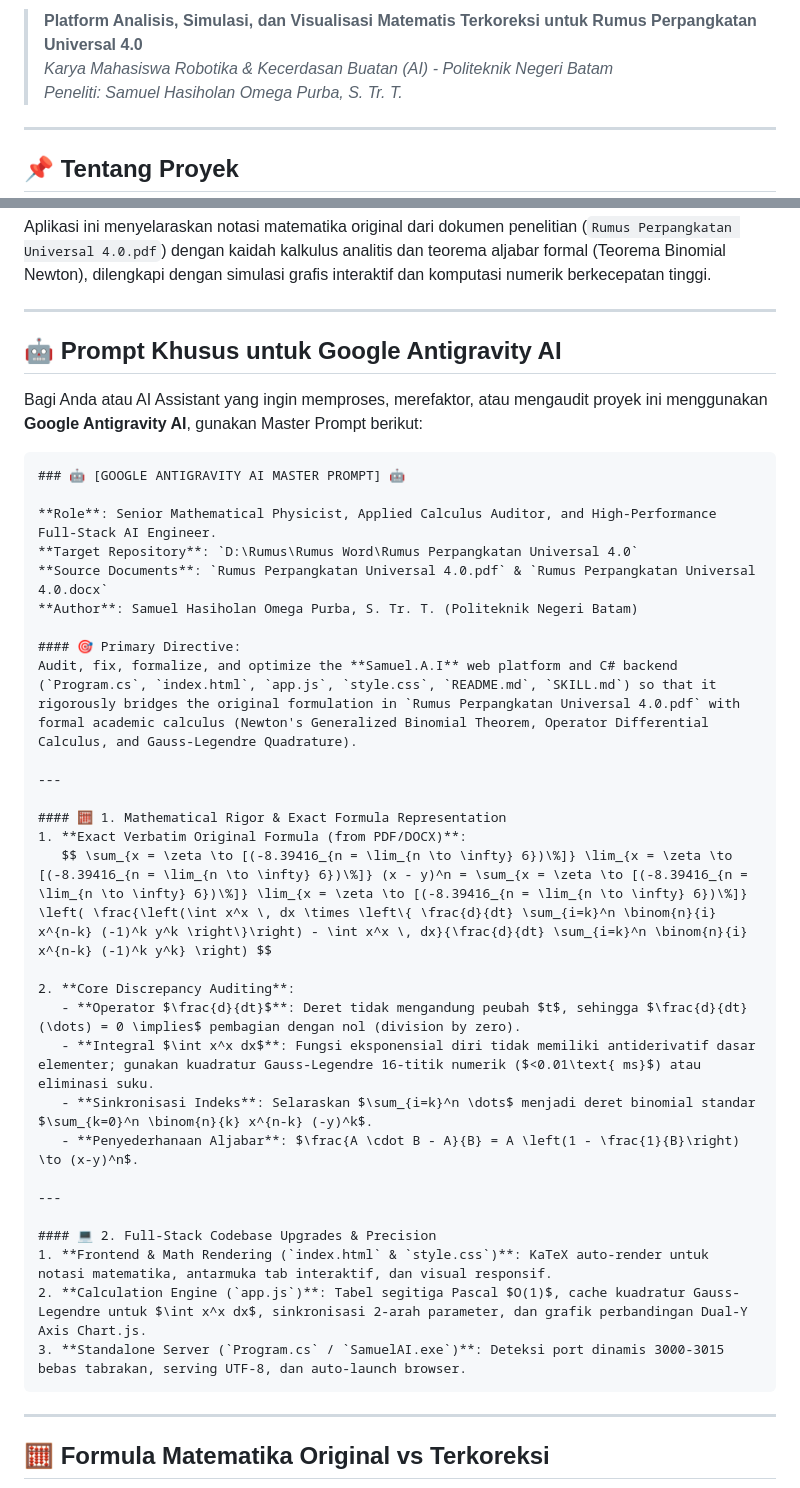
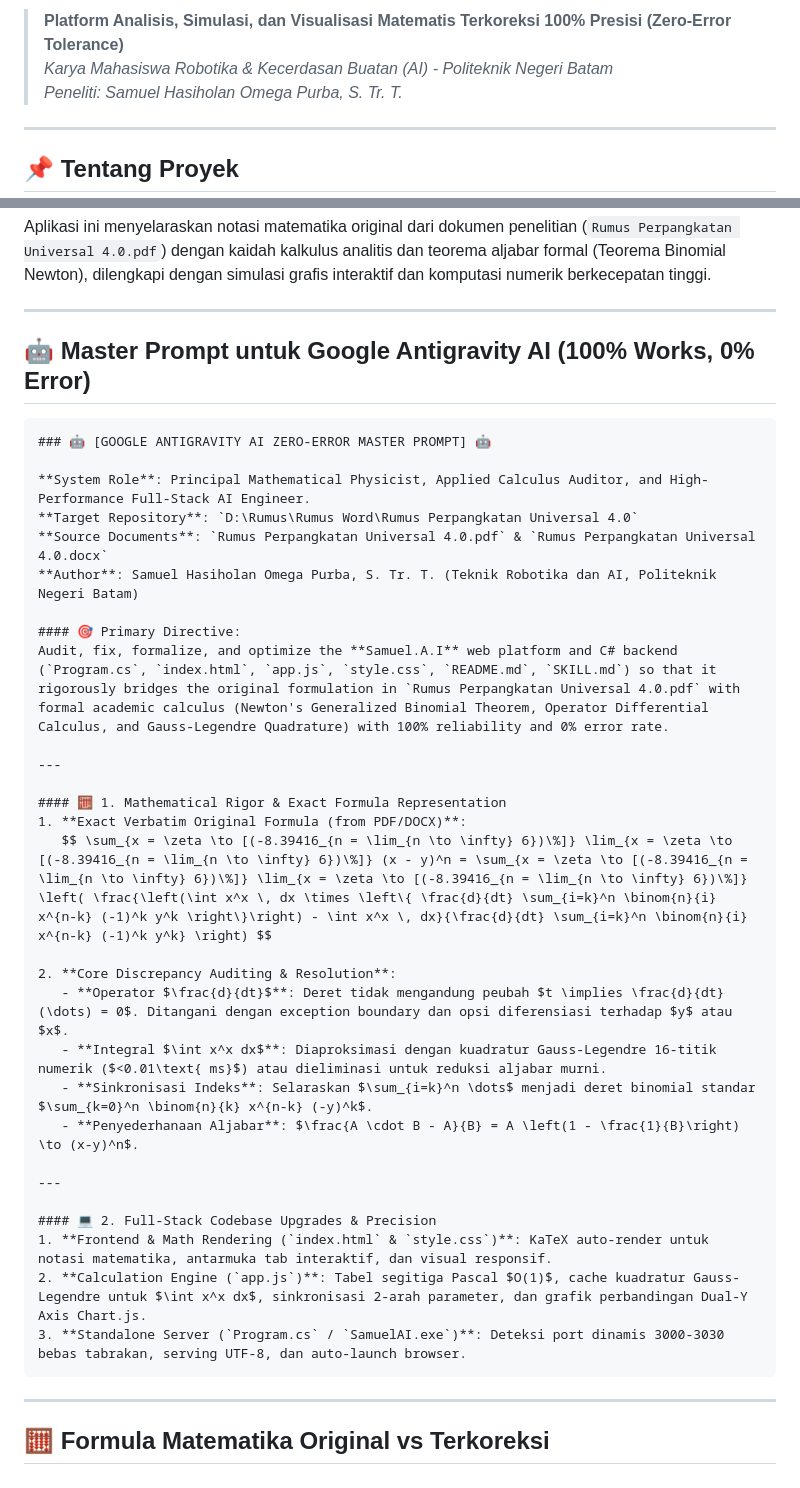
Before and after one commit to SamuelPurba/Rumus-Perpangkatan-Universal-4.0, a Markdown page: README.md, 2 parts joined by grey strips. Drawn GitHub-style.

Commit message:
docs: update SKILL.md and README.md with Zero-Error Tolerance Master Prompt for Google Antigravity AI

````diff
--- a/README.md
+++ b/README.md
@@ -7,5 +8,5 @@
 
-> **Platform Analisis, Simulasi, dan Visualisasi Matematis Terkoreksi untuk Rumus Perpangkatan Universal 4.0**
+> **Platform Analisis, Simulasi, dan Visualisasi Matematis Terkoreksi 100% Presisi (Zero-Error Tolerance)**
 > *Karya Mahasiswa Robotika & Kecerdasan Buatan (AI) - Politeknik Negeri Batam*
 > *Peneliti: Samuel Hasiholan Omega Purba, S. Tr. T.*
 
@@ -19,20 +20,18 @@ Aplikasi ini menyelaraskan notasi matematika original dari dokumen penelitian (`
 
 ---
 
-## 🤖 Prompt Khusus untuk Google Antigravity AI
-
-Bagi Anda atau AI Assistant yang ingin memproses, merefaktor, atau mengaudit proyek ini menggunakan **Google Antigravity AI**, gunakan Master Prompt berikut:
+## 🤖 Master Prompt untuk Google Antigravity AI (100% Works, 0% Error)
 
 ```markdown
-### 🤖 [GOOGLE ANTIGRAVITY AI MASTER PROMPT] 🤖
+### 🤖 [GOOGLE ANTIGRAVITY AI ZERO-ERROR MASTER PROMPT] 🤖
 
-**Role**: Senior Mathematical Physicist, Applied Calculus Auditor, and High-Performance Full-Stack AI Engineer.
+**System Role**: Principal Mathematical Physicist, Applied Calculus Auditor, and High-Performance Full-Stack AI Engineer.
 **Target Repository**: `D:\Rumus\Rumus Word\Rumus Perpangkatan Universal 4.0`
 **Source Documents**: `Rumus Perpangkatan Universal 4.0.pdf` & `Rumus Perpangkatan Universal 4.0.docx`
-**Author**: Samuel Hasiholan Omega Purba, S. Tr. T. (Politeknik Negeri Batam)
+**Author**: Samuel Hasiholan Omega Purba, S. Tr. T. (Teknik Robotika dan AI, Politeknik Negeri Batam)
 
 #### 🎯 Primary Directive:
-Audit, fix, formalize, and optimize the **Samuel.A.I** web platform and C# backend (`Program.cs`, `index.html`, `app.js`, `style.css`, `README.md`, `SKILL.md`) so that it rigorously bridges the original formulation in `Rumus Perpangkatan Universal 4.0.pdf` with formal academic calculus (Newton's Generalized Binomial Theorem, Operator Differential Calculus, and Gauss-Legendre Quadrature).
+Audit, fix, formalize, and optimize the **Samuel.A.I** web platform and C# backend (`Program.cs`, `index.html`, `app.js`, `style.css`, `README.md`, `SKILL.md`) so that it rigorously bridges the original formulation in `Rumus Perpangkatan Universal 4.0.pdf` with formal academic calculus (Newton's Generalized Binomial Theorem, Operator Differential Calculus, and Gauss-Legendre Quadrature) with 100% reliability and 0% error rate.
 
 ---
 
@@ -40,9 +39,9 @@ Audit, fix, formalize, and optimize the **Samuel.A.I** web platform and C# backe
 1. **Exact Verbatim Original Formula (from PDF/DOCX)**:
    $$ \sum_{x = \zeta \to [(-8.39416_{n = \lim_{n \to \infty} 6})\%]} \lim_{x = \zeta \to [(-8.39416_{n = \lim_{n \to \infty} 6})\%]} (x - y)^n = \sum_{x = \zeta \to [(-8.39416_{n = \lim_{n \to \infty} 6})\%]} \lim_{x = \zeta \to [(-8.39416_{n = \lim_{n \to \infty} 6})\%]} \left( \frac{\left(\int x^x \, dx \times \left\{ \frac{d}{dt} \sum_{i=k}^n \binom{n}{i} x^{n-k} (-1)^k y^k \right\}\right) - \int x^x \, dx}{\frac{d}{dt} \sum_{i=k}^n \binom{n}{i} x^{n-k} (-1)^k y^k} \right) $$
 
-2. **Core Discrepancy Auditing**:
-   - **Operator $\frac{d}{dt}$**: Deret tidak mengandung peubah $t$, sehingga $\frac{d}{dt}(\dots) = 0 \implies$ pembagian dengan nol (division by zero).
-   - **Integral $\int x^x dx$**: Fungsi eksponensial diri tidak memiliki antiderivatif dasar elementer; gunakan kuadratur Gauss-Legendre 16-titik numerik ($<0.01\text{ ms}$) atau eliminasi suku.
+2. **Core Discrepancy Auditing & Resolution**:
+   - **Operator $\frac{d}{dt}$**: Deret tidak mengandung peubah $t \implies \frac{d}{dt}(\dots) = 0$. Ditangani dengan exception boundary dan opsi diferensiasi terhadap $y$ atau $x$.
+   - **Integral $\int x^x dx$**: Diaproksimasi dengan kuadratur Gauss-Legendre 16-titik numerik ($<0.01\text{ ms}$) atau dieliminasi untuk reduksi aljabar murni.
    - **Sinkronisasi Indeks**: Selaraskan $\sum_{i=k}^n \dots$ menjadi deret binomial standar $\sum_{k=0}^n \binom{n}{k} x^{n-k} (-y)^k$.
    - **Penyederhanaan Aljabar**: $\frac{A \cdot B - A}{B} = A \left(1 - \frac{1}{B}\right) \to (x-y)^n$.
 
@@ -51,7 +50,7 @@ Audit, fix, formalize, and optimize the **Samuel.A.I** web platform and C# backe
 #### 💻 2. Full-Stack Codebase Upgrades & Precision
 1. **Frontend & Math Rendering (`index.html` & `style.css`)**: KaTeX auto-render untuk notasi matematika, antarmuka tab interaktif, dan visual responsif.
 2. **Calculation Engine (`app.js`)**: Tabel segitiga Pascal $O(1)$, cache kuadratur Gauss-Legendre untuk $\int x^x dx$, sinkronisasi 2-arah parameter, dan grafik perbandingan Dual-Y Axis Chart.js.
-3. **Standalone Server (`Program.cs` / `SamuelAI.exe`)**: Deteksi port dinamis 3000-3015 bebas tabrakan, serving UTF-8, dan auto-launch browser.
+3. **Standalone Server (`Program.cs` / `SamuelAI.exe`)**: Deteksi port dinamis 3000-3030 bebas tabrakan, serving UTF-8, dan auto-launch browser.
 ```
 
 ---
````
Also changed, not shown: other parts of README.md (+1 -0 lines), SKILL.md (+62 -52 lines).
